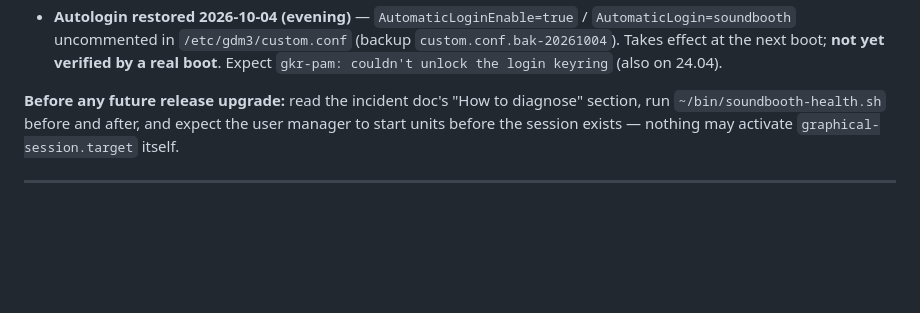
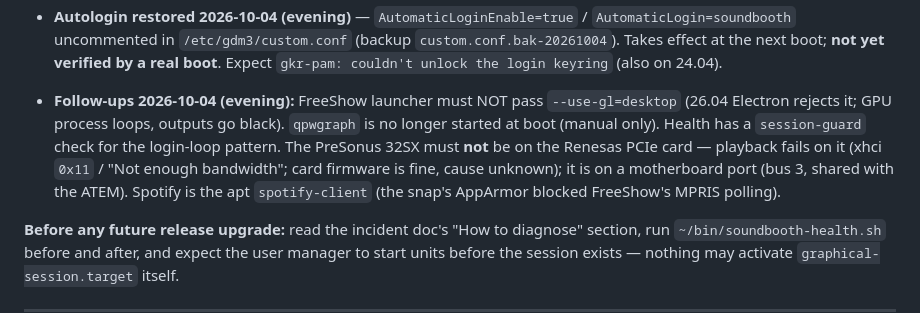
Before and after one commit to joelgraff/bethel-soundbooth-preliminary, a Markdown page: SYSTEM-STATE.md, the part around the change. Drawn GitHub-style; blank space fills up the shorter version.

Commit message:
SYSTEM-STATE: restore 2026-10-04 follow-ups paragraph (dropped by previous commit)
Co-Authored-By: Claude Sonnet 5.5 <noreply@anthropic.com>
Claude-Session: https://claude.ai/code/session_011xjBA3URSWdjQyMPwNH97V

```diff
--- a/SYSTEM-STATE.md
+++ b/SYSTEM-STATE.md
@@ -340,6 +340,13 @@ fix each when you re-verify it on the new stack):
   Cause of the original `true` is unknown (not found in logs).
 - **Autologin restored 2026-10-04 (evening)** — `AutomaticLoginEnable=true` / `AutomaticLogin=soundbooth` uncommented in `/etc/gdm3/custom.conf` (backup `custom.conf.bak-20261004`). Takes effect at the next boot; **not yet verified by a real boot**. Expect `gkr-pam: couldn't unlock the login keyring` (also on 24.04).
 
+- **Follow-ups 2026-10-04 (evening):** FreeShow launcher must NOT pass `--use-gl=desktop` (26.04 Electron
+  rejects it; GPU process loops, outputs go black). `qpwgraph` is no longer started at boot (manual only).
+  Health has a `session-guard` check for the login-loop pattern. The PreSonus 32SX must **not** be on the
+  Renesas PCIe card — playback fails on it (xhci `0x11` / "Not enough bandwidth"; card firmware is fine,
+  cause unknown); it is on a motherboard port (bus 3, shared with the ATEM). Spotify is the apt
+  `spotify-client` (the snap's AppArmor blocked FreeShow's MPRIS polling).
+
 **Before any future release upgrade:** read the incident doc's "How to diagnose" section, run
 `~/bin/soundbooth-health.sh` before and after, and expect the user manager to start units
 before the session exists — nothing may activate `graphical-session.target` itself.
```
